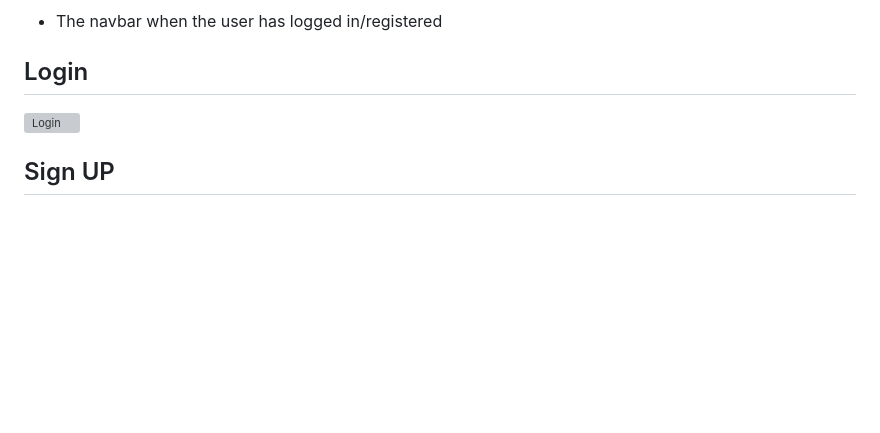
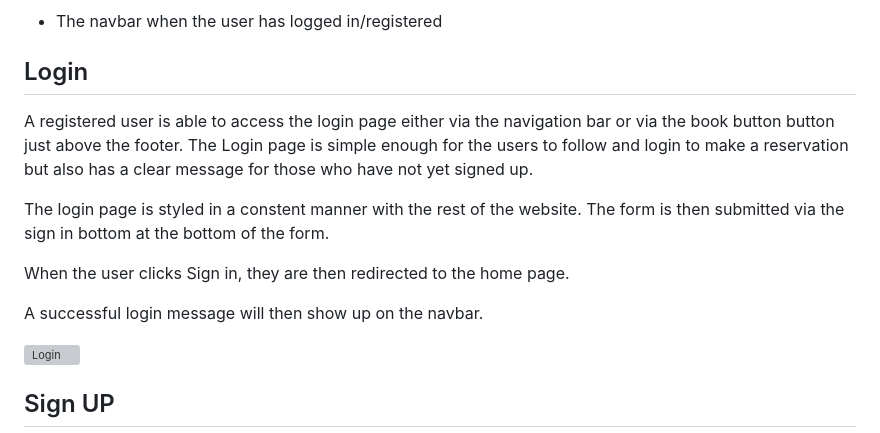
Before and after one commit to KyrianU/taste-of-africa, a Markdown page: README.md, the part around the change. GitHub-like rendering; blank space fills up the shorter version; grey boxes are pictures that could not be loaded.

Commit message:
added login features to readme

```diff
--- a/README.md
+++ b/README.md
@@ -88,6 +88,14 @@ Taste of Africa is a restaurant website designed based to display the user their
   - The navbar when the user has logged in/registered
 
 ## Login
+
+A registered user is able to access the login page either via the navigation bar or via the book button button just above the footer. The Login page is simple enough for the users to follow and login to make a reservation but also has a clear message for those who have not yet signed up.
+
+The login page is styled in a constent manner with the rest of the website. The form is then submitted via the sign in bottom at the bottom of the form.
+
+When the user clicks Sign in, they are then redirected to the home page.
+
+A successful login message will then show up on the navbar.
 
 ![Login](static/screenshots/login1.png)
 
```
